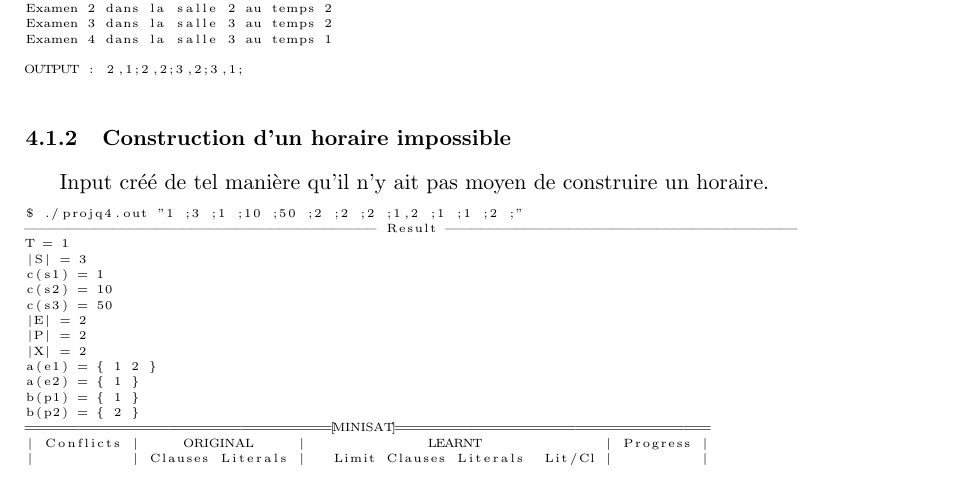
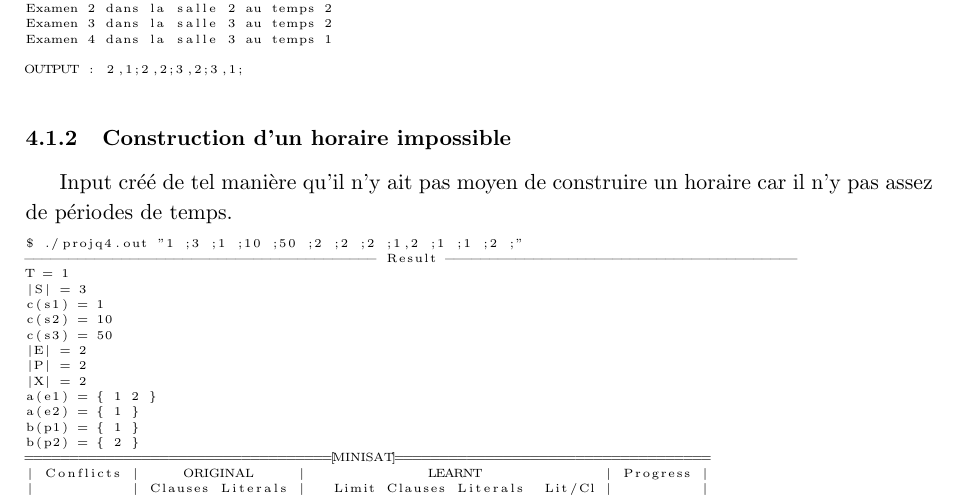
Before and after one commit to PierreGe/university-scheduling, a LaTeX document (rapport/rapport-infofond.tex): part of page 8 of 16, cut so that both start at the same text. Compiled offline with pdfLaTeX.

Commit message:
[add] rapport

```diff
--- a/rapport/rapport-infofond.tex
+++ b/rapport/rapport-infofond.tex
@@ -266,7 +266,7 @@ OUTPUT : 2,1;2,2;3,2;3,1;
 \end{lstlisting}
 
 \subsubsection{Construction d'un horaire impossible}
-Input créé de tel manière qu'il n'y ait pas moyen de construire un horaire.
+Input créé de tel manière qu'il n'y ait pas moyen de construire un horaire car il n'y pas assez de périodes de temps.
 \begin{lstlisting}[
     basicstyle=\tiny, %or \small or \footnotesize etc.
 ]
```
